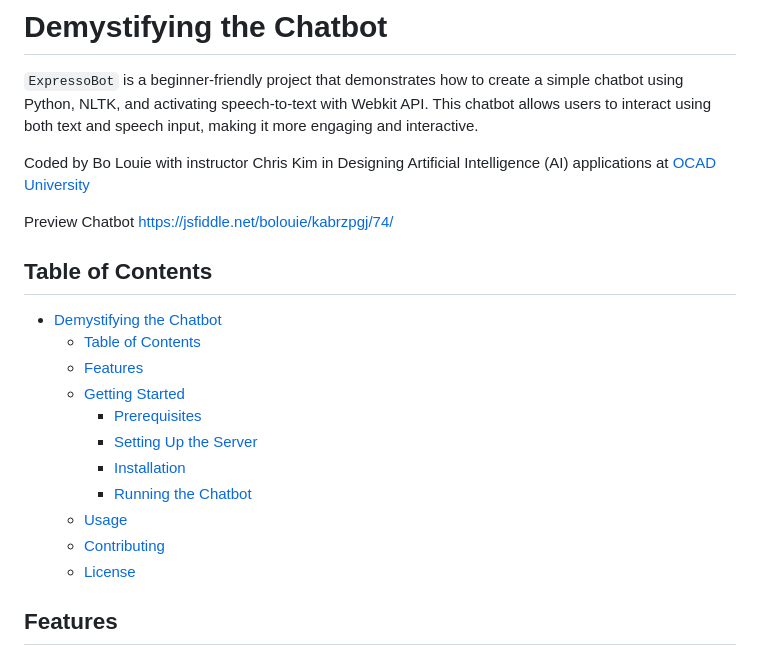
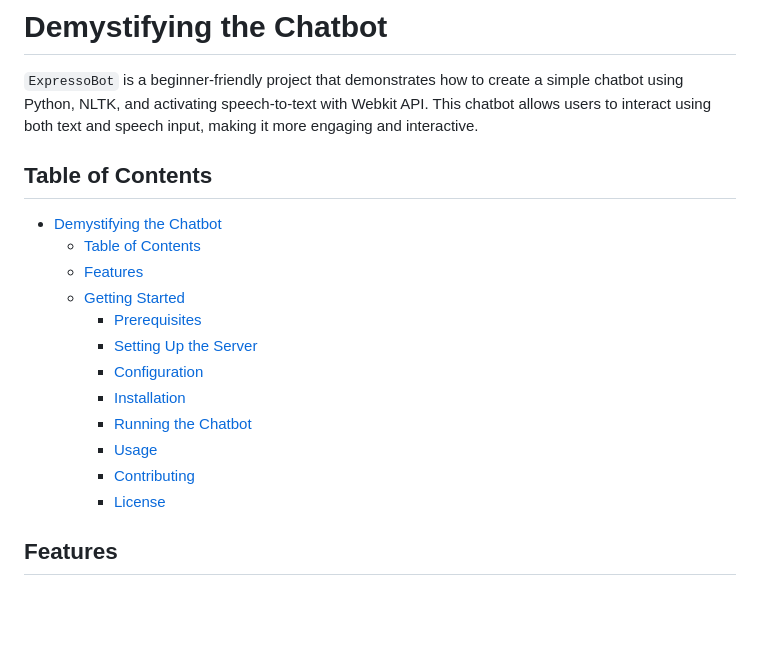
Before and after one commit to bolouie/ExpressoBot, a Markdown page: README.md, the part around one of its changes. GitHub-like rendering; blank space fills up the shorter version.

```diff
--- a/README.md
+++ b/README.md
@@ -1,10 +1,6 @@
 # Demystifying the Chatbot
 
 `ExpressoBot` is a beginner-friendly project that demonstrates how to create a simple chatbot using Python, NLTK, and activating speech-to-text with Webkit API. This chatbot allows users to interact using both text and speech input, making it more engaging and interactive.
-
-Coded by Bo Louie with instructor Chris Kim in Designing Artificial Intelligence (AI) applications at [OCAD University](https://continuingstudies.ocadu.ca/search/publicCourseSearchDetails.do?method=load&courseId=12164429&selectedProgramAreaId=17820&selectedProgramStreamId=17837)
-
-Preview Chatbot https://jsfiddle.net/bolouie/kabrzpgj/74/
 
 ## Table of Contents
 
@@ -14,11 +10,12 @@ Preview Chatbot https://jsfiddle.net/bolouie/kabrzpgj/74/
   - [Getting Started](#getting-started)
     - [Prerequisites](#prerequisites)
     - [Setting Up the Server](#setting-up-the-server)
+    - [Configuration](#configuration)
     - [Installation](#installation)
     - [Running the Chatbot](#running-the-chatbot)
-  - [Usage](#usage)
-  - [Contributing](#contributing)
-  - [License](#license)
+    - [Usage](#usage)
+    - [Contributing](#contributing)
+    - [License](#license)
 
 ## Features
 
```
Also changed, not shown: other parts of README.md (+47 -25 lines).
